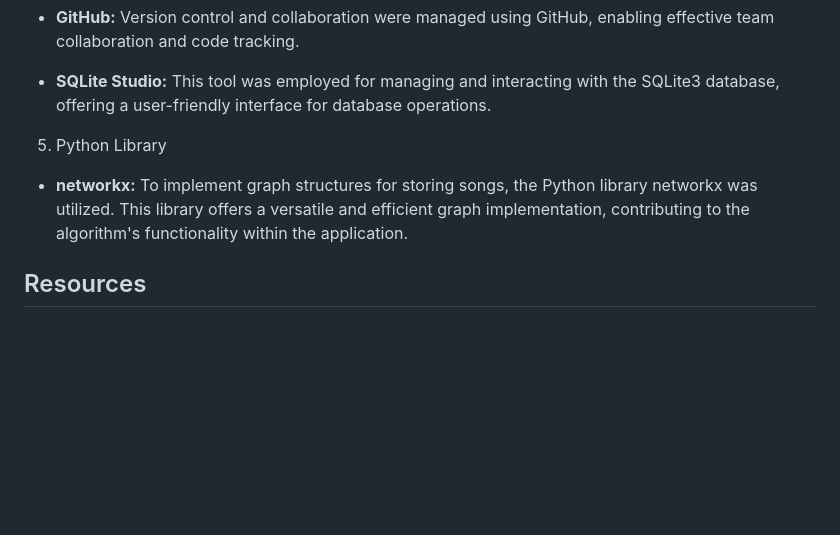
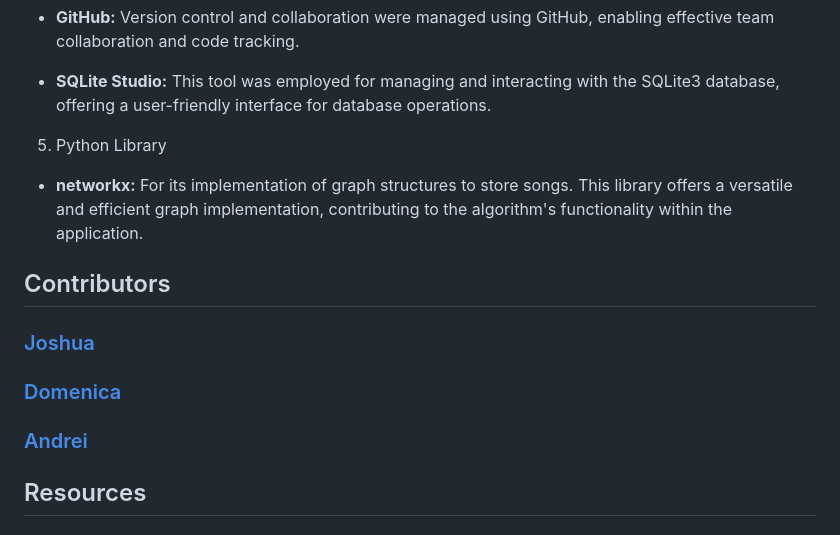
Before and after one commit to TheAndreiUrsu/TravelSync, a Markdown page: README.MD, the part around the change. Drawn GitHub-style; blank space fills up the shorter version.

```diff
--- a/README.MD
+++ b/README.MD
@@ -79,7 +79,15 @@ After downloading the CSV file, we performed data cleaning to remove unnecessary
 - **SQLite Studio:** This tool was employed for managing and interacting with the SQLite3 database, offering a user-friendly interface for database operations.
 
 5. Python Library
-- **networkx:** To implement graph structures for storing songs, the Python library networkx was utilized. This library offers a versatile and efficient graph implementation, contributing to the algorithm's functionality within the application.
+- **networkx:** For its implementation of graph structures to store songs. This library offers a versatile and efficient graph implementation, contributing to the algorithm's functionality within the application.
+
+## Contributors
+
+### [Joshua](https://github.com/delamaterj)
+
+### [Domenica](https://github.com/domesimbana)
+
+### [Andrei](https://github.com/TheAndreiUrsu)
 
 
 ## Resources
```
